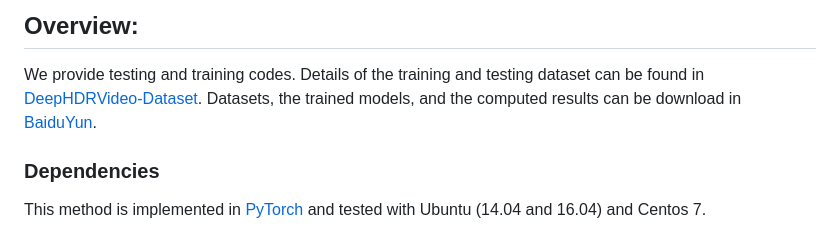
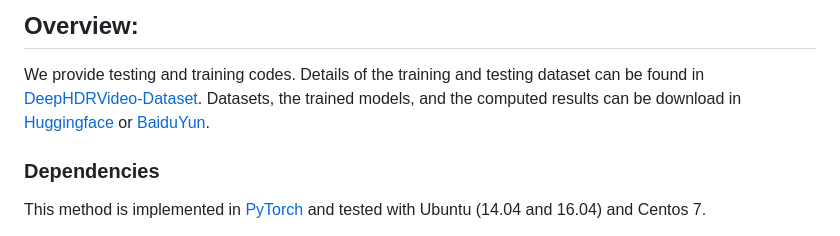
Before and after one commit to guanyingc/DeepHDRVideo, a Markdown page: README.md, the part around the change. Drawn GitHub-style.

Commit message:
Add huggingface data link

```diff
--- a/README.md
+++ b/README.md
@@ -40,7 +40,7 @@
 ## Overview:
 We provide testing and training codes.
 Details of the training and testing dataset can be found in [DeepHDRVideo-Dataset](https://guanyingc.github.io/DeepHDRVideo-Dataset/).
-Datasets, the trained models, and the computed results can be download in [BaiduYun](https://pan.baidu.com/s/19SkOFmOdlQTujuazMlUq2Q?pwd=xwmq).
+Datasets, the trained models, and the computed results can be download in [Huggingface](https://huggingface.co/datasets/guanyingc/DeepHDRVideo_Dataset) or [BaiduYun](https://pan.baidu.com/s/19SkOFmOdlQTujuazMlUq2Q?pwd=xwmq).
 
 ### Dependencies
 This method is implemented in [PyTorch](https://pytorch.org/) and tested with Ubuntu (14.04 and 16.04) and Centos 7.
```
